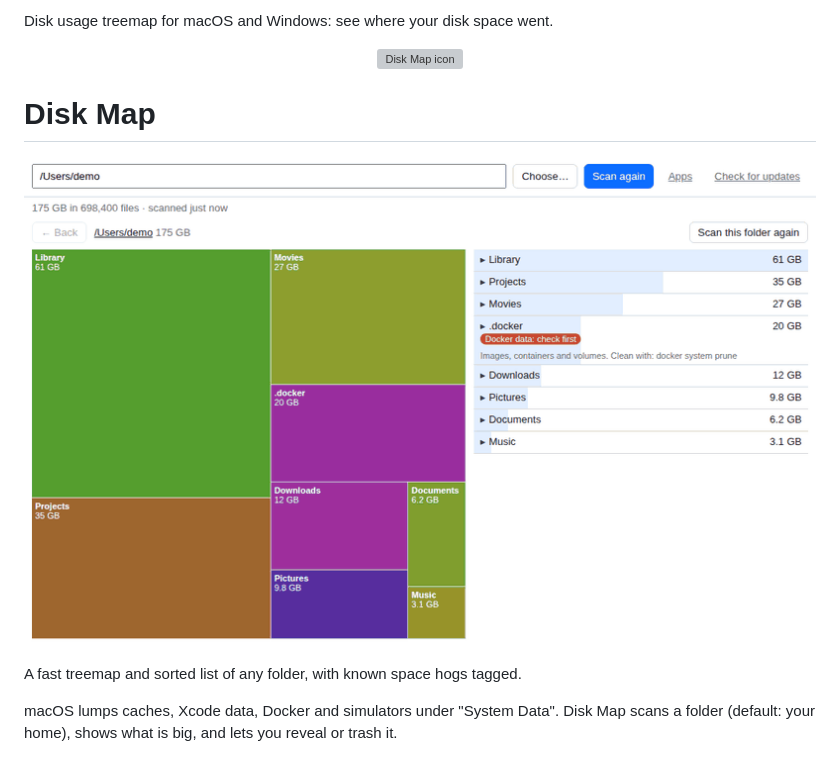
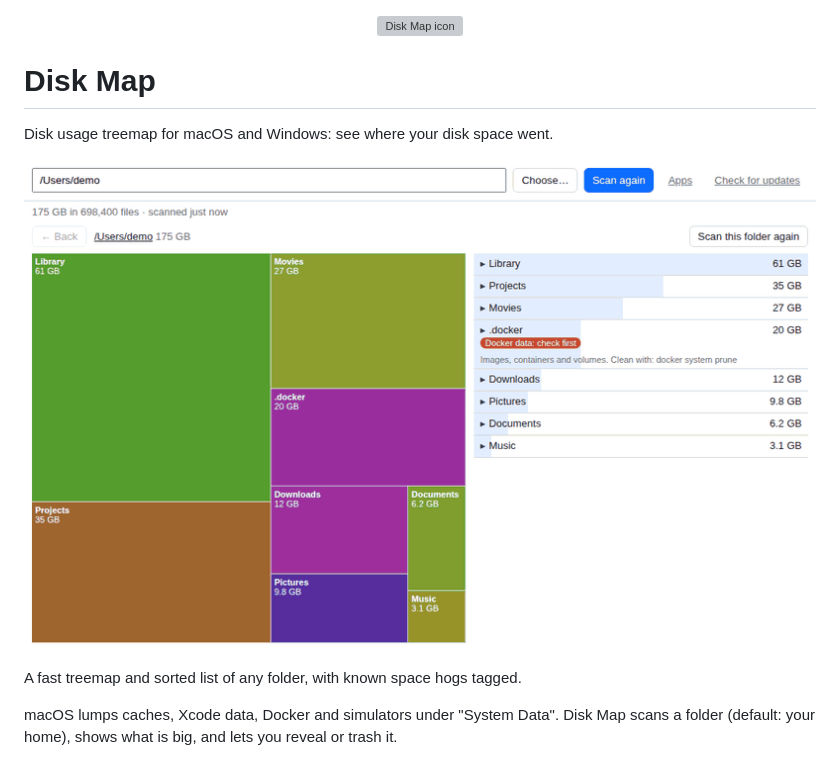
Before and after one commit to MehdiMamas/disk-map, a Markdown page: README.md, the part around the change. GitHub-like rendering; grey boxes are pictures that could not be loaded.

Commit message:
README: pitch under the title, demo alt text says sample data
Before: pitch line sat above the icon; GIF alt text read as a real home scan.

Now: pitch sits under the title; alt text says the demo uses sample data.

```diff
--- a/README.md
+++ b/README.md
@@ -1,10 +1,10 @@
-Disk usage treemap for macOS and Windows: see where your disk space went.
-
 <p align="center"><img src="src-tauri/icons/128x128@2x.png" width="128" alt="Disk Map icon"></p>
 
 # Disk Map
 
-![Disk Map scanning a home folder and drilling into Library and Projects](docs/images/demo.gif)
+Disk usage treemap for macOS and Windows: see where your disk space went.
+
+![Disk Map treemap and sorted list, drilling into Library and Projects (sample data)](docs/images/demo.gif)
 
 A fast treemap and sorted list of any folder, with known space hogs tagged.
 
```
